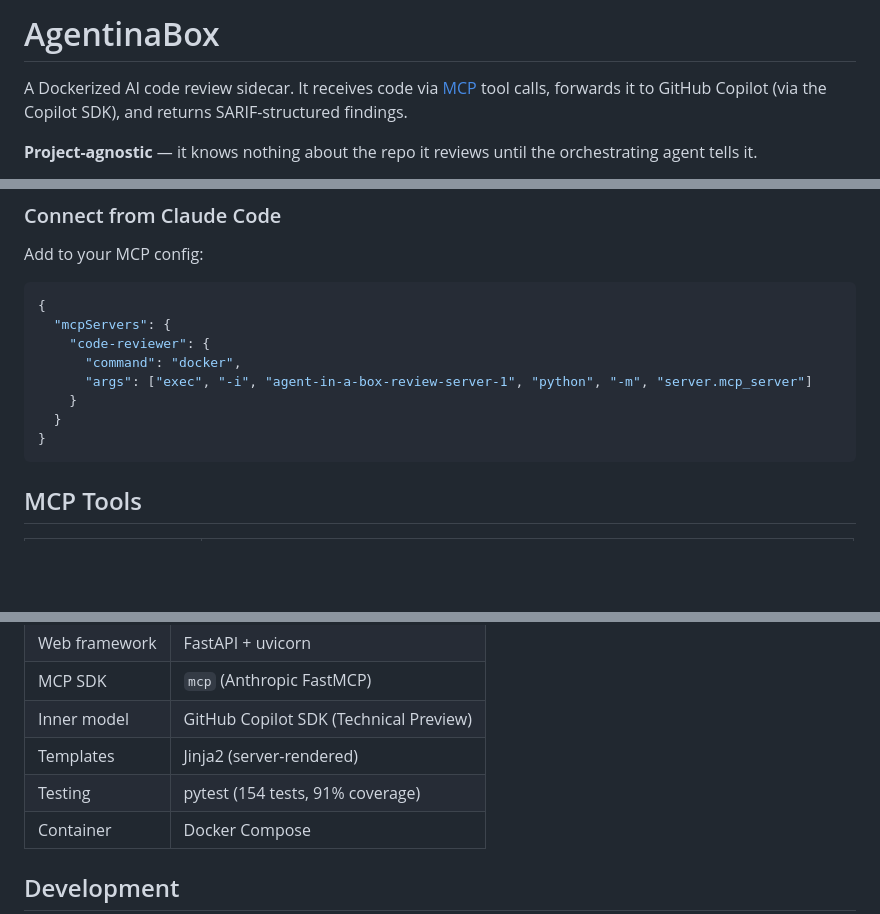
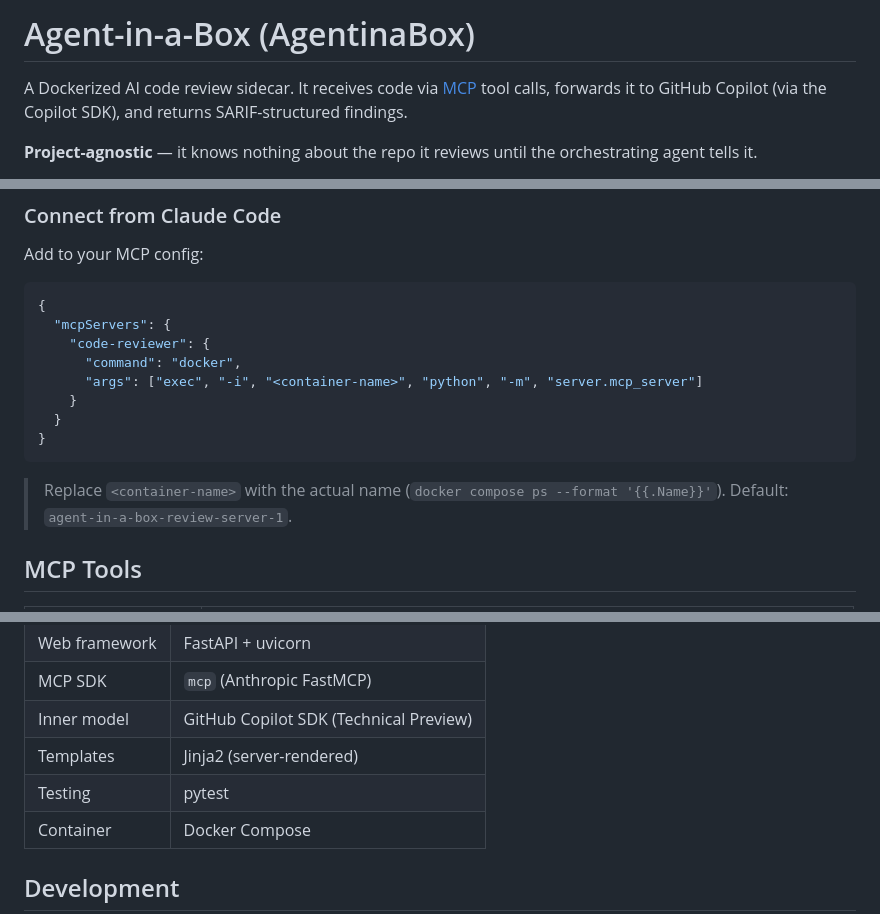
Before and after one commit to PetroczyP/Agent-in-a-Box, a Markdown page: README.md, 3 parts joined by grey strips. Drawn GitHub-style; blank space fills up the shorter version.

Commit message:
fix: address PR #2 review — title, container name, test count
Co-Authored-By: Claude Opus 4.6 <noreply@anthropic.com>

````diff
--- a/README.md
+++ b/README.md
@@ -1,4 +1,4 @@
-# AgentinaBox
+# Agent-in-a-Box (AgentinaBox)
 
 A Dockerized AI code review sidecar. It receives code via [MCP](https://modelcontextprotocol.io/) tool calls, forwards it to GitHub Copilot (via the Copilot SDK), and returns SARIF-structured findings.
 
@@ -40,11 +40,13 @@ Add to your MCP config:
   "mcpServers": {
     "code-reviewer": {
       "command": "docker",
-      "args": ["exec", "-i", "agent-in-a-box-review-server-1", "python", "-m", "server.mcp_server"]
+      "args": ["exec", "-i", "<container-name>", "python", "-m", "server.mcp_server"]
     }
   }
 }
 ```
+
+> Replace `<container-name>` with the actual name (`docker compose ps --format '{{.Name}}'`). Default: `agent-in-a-box-review-server-1`.
 
 ## MCP Tools
 
@@ -64,7 +66,7 @@ Add to your MCP config:
 | MCP SDK | `mcp` (Anthropic FastMCP) |
 | Inner model | GitHub Copilot SDK (Technical Preview) |
 | Templates | Jinja2 (server-rendered) |
-| Testing | pytest (154 tests, 91% coverage) |
+| Testing | pytest |
 | Container | Docker Compose |
 
 ## Development
````
